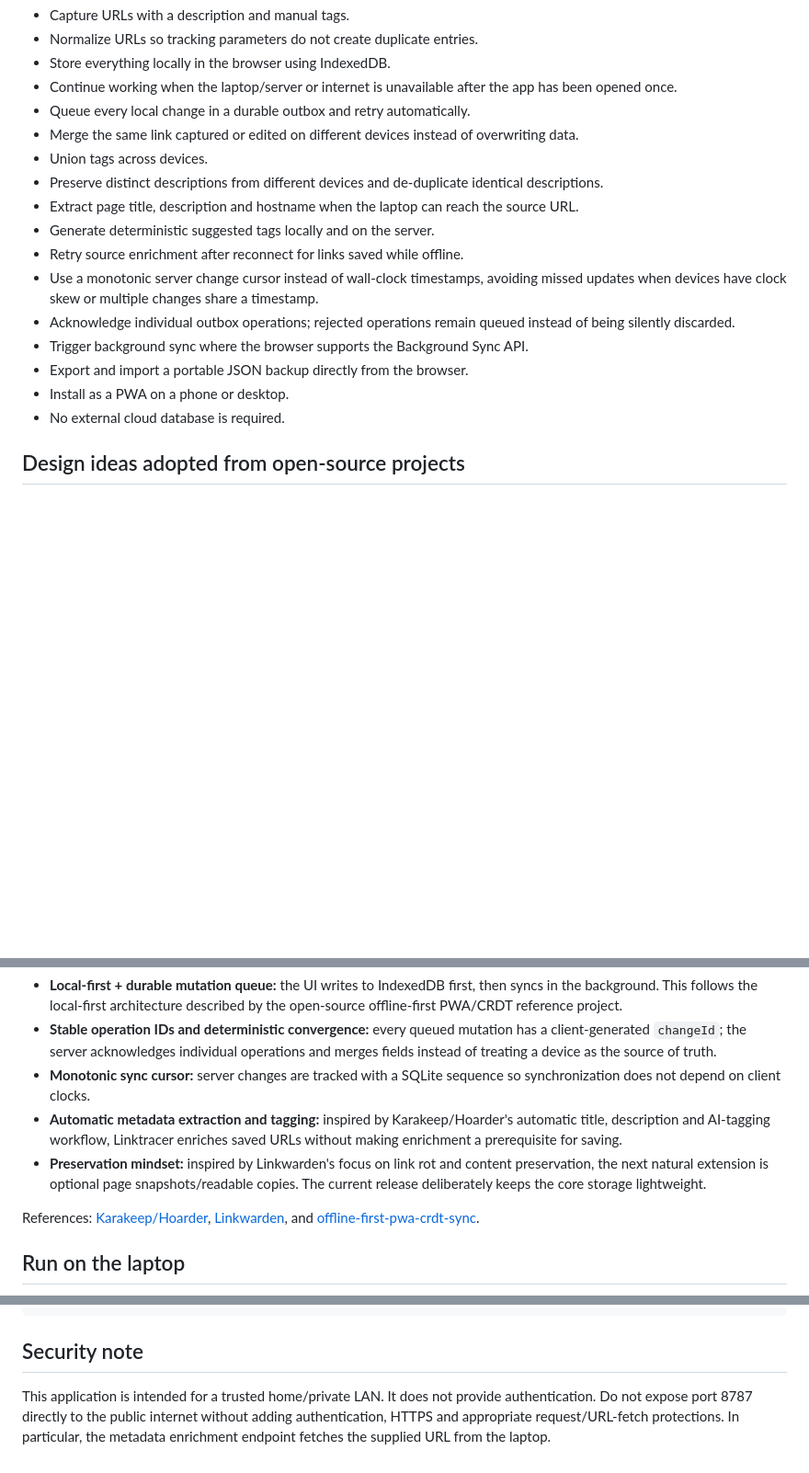
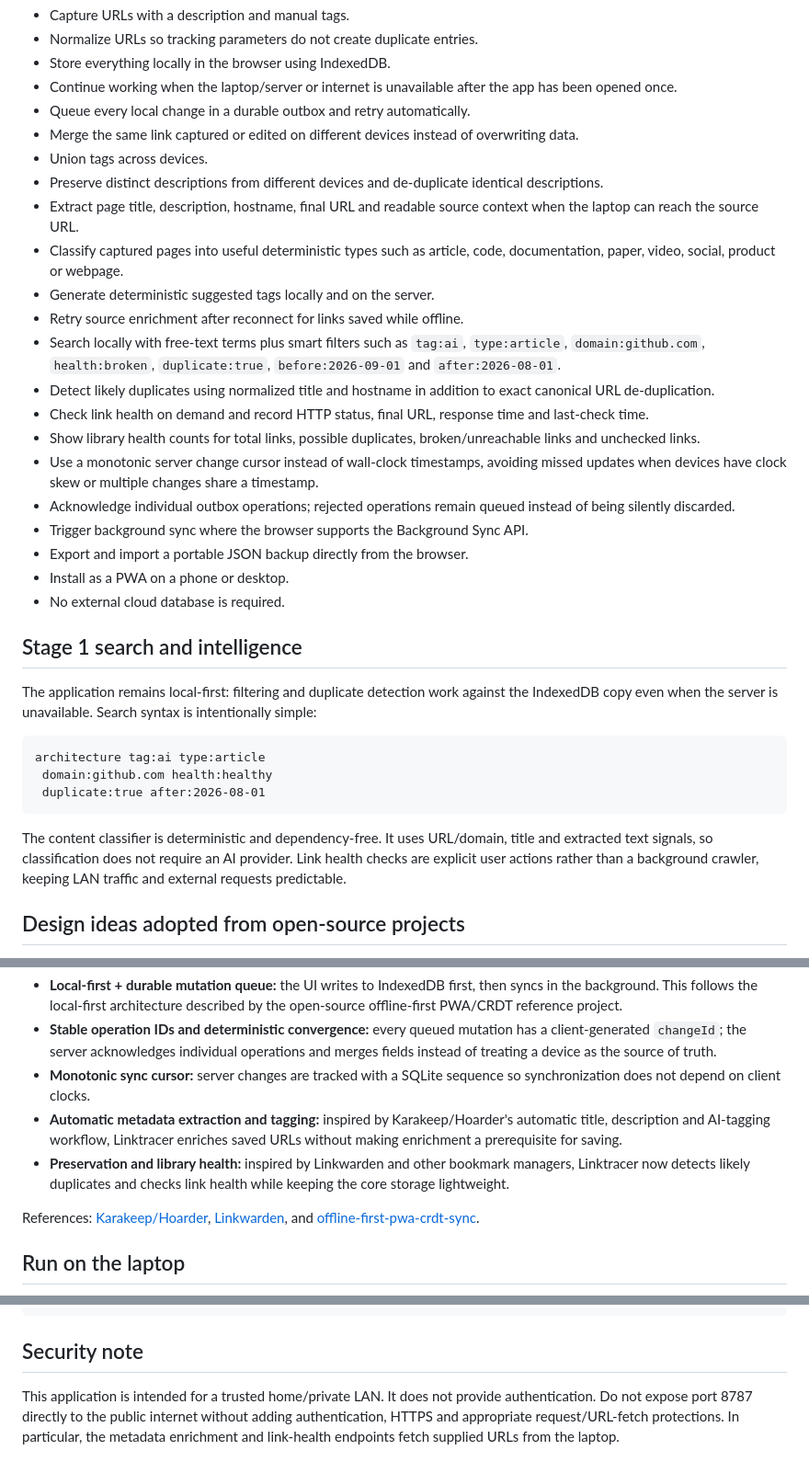
Before and after one commit to sourabhJainR/Linktracer, a Markdown page: README.md, 3 parts joined by grey strips. Shown at 92% size. GitHub-like rendering; blank space fills up the shorter version.

Commit message:
docs: document Stage 1 search classification and health features

````diff
--- a/README.md
+++ b/README.md
@@ -12,15 +12,32 @@ Linktracer is an offline-first personal link library designed to run on a laptop
 - Merge the same link captured or edited on different devices instead of overwriting data.
 - Union tags across devices.
 - Preserve distinct descriptions from different devices and de-duplicate identical descriptions.
-- Extract page title, description and hostname when the laptop can reach the source URL.
+- Extract page title, description, hostname, final URL and readable source context when the laptop can reach the source URL.
+- Classify captured pages into useful deterministic types such as article, code, documentation, paper, video, social, product or webpage.
 - Generate deterministic suggested tags locally and on the server.
 - Retry source enrichment after reconnect for links saved while offline.
+- Search locally with free-text terms plus smart filters such as `tag:ai`, `type:article`, `domain:github.com`, `health:broken`, `duplicate:true`, `before:2026-09-01` and `after:2026-08-01`.
+- Detect likely duplicates using normalized title and hostname in addition to exact canonical URL de-duplication.
+- Check link health on demand and record HTTP status, final URL, response time and last-check time.
+- Show library health counts for total links, possible duplicates, broken/unreachable links and unchecked links.
 - Use a monotonic server change cursor instead of wall-clock timestamps, avoiding missed updates when devices have clock skew or multiple changes share a timestamp.
 - Acknowledge individual outbox operations; rejected operations remain queued instead of being silently discarded.
 - Trigger background sync where the browser supports the Background Sync API.
 - Export and import a portable JSON backup directly from the browser.
 - Install as a PWA on a phone or desktop.
 - No external cloud database is required.
+
+## Stage 1 search and intelligence
+
+The application remains local-first: filtering and duplicate detection work against the IndexedDB copy even when the server is unavailable. Search syntax is intentionally simple:
+
+```text
+architecture tag:ai type:article
+ domain:github.com health:healthy
+ duplicate:true after:2026-08-01
+```
+
+The content classifier is deterministic and dependency-free. It uses URL/domain, title and extracted text signals, so classification does not require an AI provider. Link health checks are explicit user actions rather than a background crawler, keeping LAN traffic and external requests predictable.
 
 ## Design ideas adopted from open-source projects
 
@@ -30,7 +47,7 @@ Linktracer intentionally stays small, but its architecture follows proven patter
 - **Stable operation IDs and deterministic convergence:** every queued mutation has a client-generated `changeId`; the server acknowledges individual operations and merges fields instead of treating a device as the source of truth.
 - **Monotonic sync cursor:** server changes are tracked with a SQLite sequence so synchronization does not depend on client clocks.
 - **Automatic metadata extraction and tagging:** inspired by Karakeep/Hoarder's automatic title, description and AI-tagging workflow, Linktracer enriches saved URLs without making enrichment a prerequisite for saving.
-- **Preservation mindset:** inspired by Linkwarden's focus on link rot and content preservation, the next natural extension is optional page snapshots/readable copies. The current release deliberately keeps the core storage lightweight.
+- **Preservation and library health:** inspired by Linkwarden and other bookmark managers, Linktracer now detects likely duplicates and checks link health while keeping the core storage lightweight.
 
 References: [Karakeep/Hoarder](https://github.com/karakeep/hoarder), [Linkwarden](https://github.com/linkwarden/linkwarden), and [offline-first-pwa-crdt-sync](https://github.com/alihamzazaka/offline-first-pwa-crdt-sync).
 
@@ -103,4 +120,4 @@ npm test
 
 ## Security note
 
-This application is intended for a trusted home/private LAN. It does not provide authentication. Do not expose port 8787 directly to the public internet without adding authentication, HTTPS and appropriate request/URL-fetch protections. In particular, the metadata enrichment endpoint fetches the supplied URL from the laptop.
+This application is intended for a trusted home/private LAN. It does not provide authentication. Do not expose port 8787 directly to the public internet without adding authentication, HTTPS and appropriate request/URL-fetch protections. In particular, the metadata enrichment and link-health endpoints fetch supplied URLs from the laptop.
````
